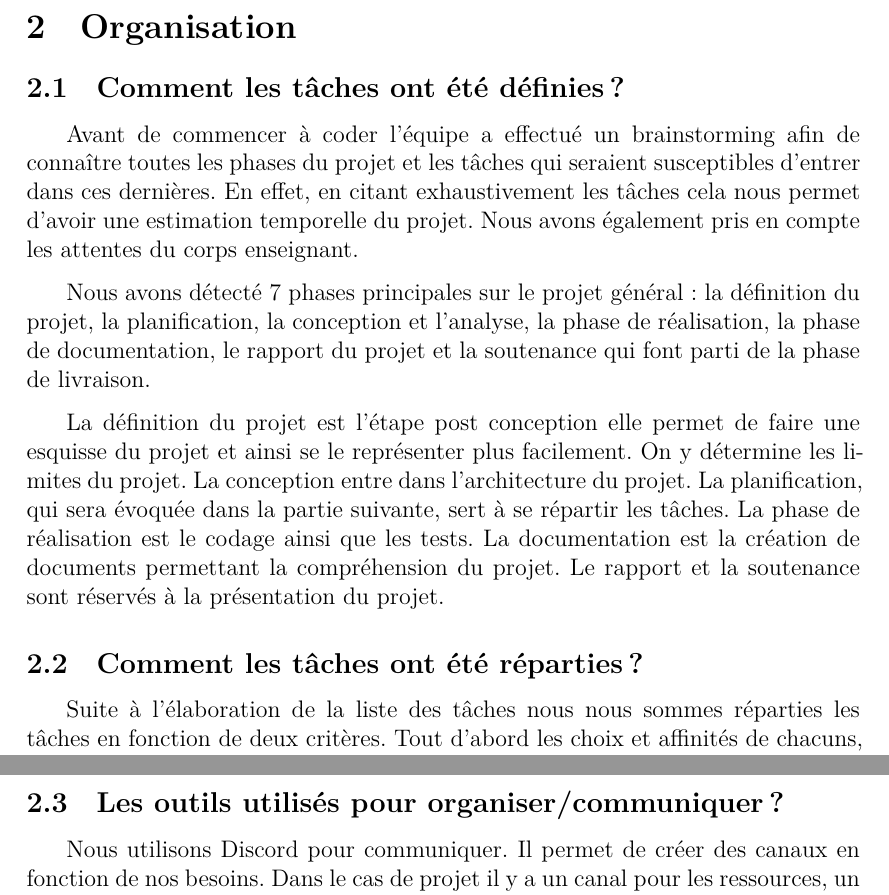
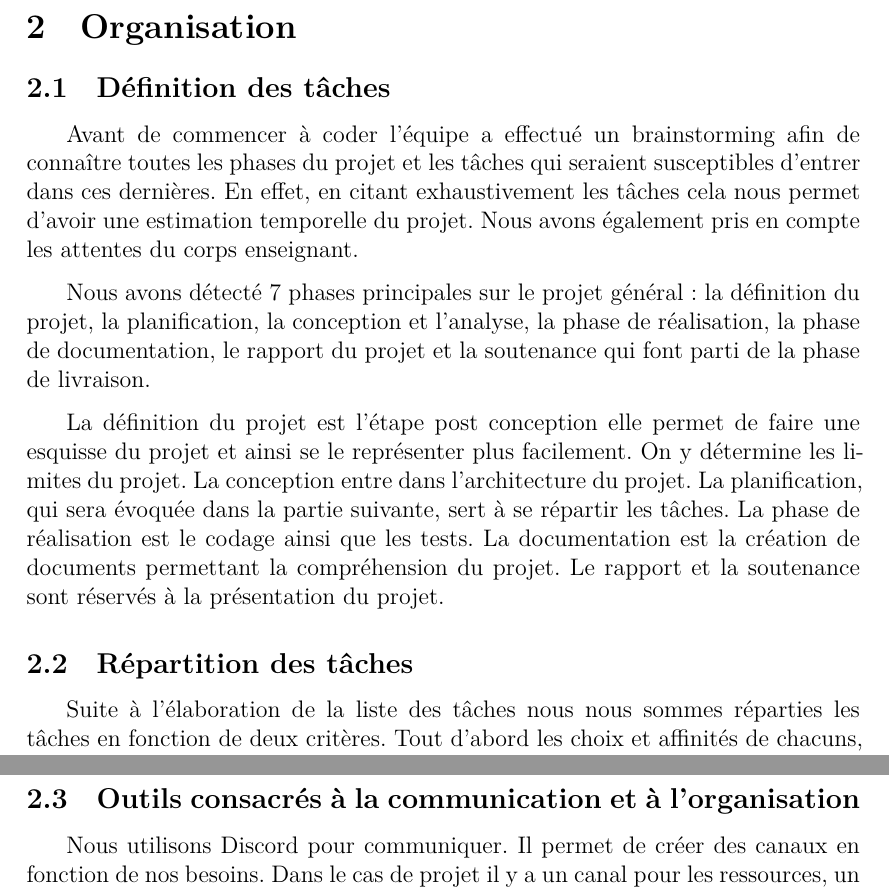
Before and after one commit to Arrween/Dig-and-Rush, a LaTeX document (doc/rapport.tex): two parts of pages 4 and 5 of 8, joined at a grey line, cut so that both start at the same text. Compiled offline with XeLaTeX.

Commit message:
mise à jour des titres de subsections

```diff
--- a/doc/rapport.tex
+++ b/doc/rapport.tex
@@ -85,7 +85,7 @@ En annexe, se trouvera les tests unitaires et tentatives de debogage, les captur
 % Sujets : Gantt, répartition des tâches, salon de discussion, github (cartes ?)
 
 
-\subsection{Comment les tâches ont été définies ?}
+\subsection{Définition des tâches}
 Avant de commencer à coder l’équipe a effectué un brainstorming afin de connaître toutes les phases du projet et les tâches qui seraient susceptibles d’entrer dans ces dernières.
 En effet, en citant exhaustivement les tâches cela nous permet d’avoir une estimation temporelle du projet.
 Nous avons également pris en compte les attentes du corps enseignant.
@@ -99,7 +99,7 @@ La planification, qui sera évoquée dans la partie suivante, sert à se répart
 La documentation est la création de documents permettant la compréhension du projet.
 Le rapport et la soutenance sont réservés à la présentation du projet.
 
-\subsection{Comment les tâches ont été réparties ?}
+\subsection{Répartition des tâches}
 Suite à l’élaboration de la liste des tâches nous nous sommes réparties les tâches en fonction de deux critères.
 Tout d’abord les choix et affinités de chacuns, en effet chaque personne du groupe a préféré certaines tâches plutôt que d’autres.
 Ensuite, nous nous sommes réparties le reste des tâches en équilibrant afin que tout le monde ait à peu près le même temps de travail.
@@ -111,7 +111,7 @@ Sur le graphe sont présentes les tâches, les dates encadrantes ces dernières
 L’équipe adopte deux diagrammes de Gantt, un diagramme prévisionnel qui représente l’avancement idéal du projet et un diagramme réel qui est mis à jour régulièrement.
 Ce dernier sert principalement à voir les tâches restantes en fonction de la deadline.
 
-\subsection{Les outils utilisés pour organiser/communiquer ?}
+\subsection{Outils consacrés à la communication et à l'organisation}
 Nous utilisons Discord pour communiquer.
 Il permet de créer des canaux en fonction de nos besoins.
 Dans le cas de projet il y a un canal pour les ressources, un pour la conversation générale et des canaux vocaux si nous avons besoin de nous appeler.
```
Also changed, not shown: doc/rapport.pdf.
